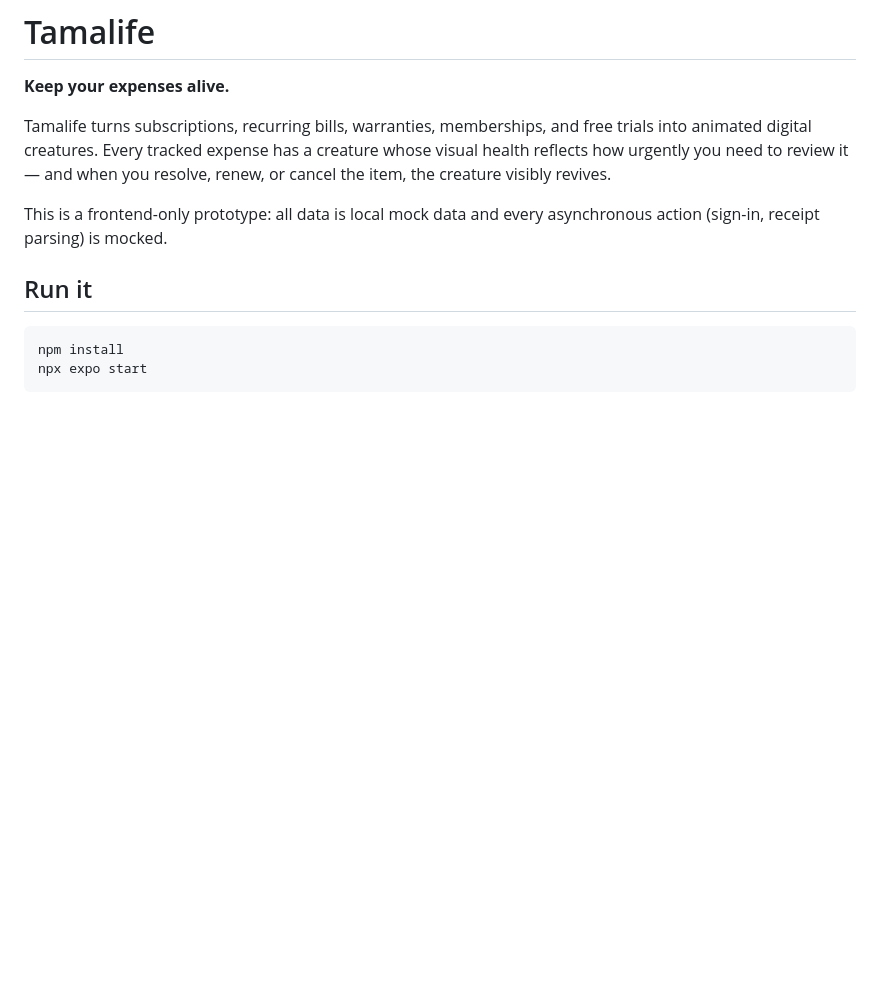
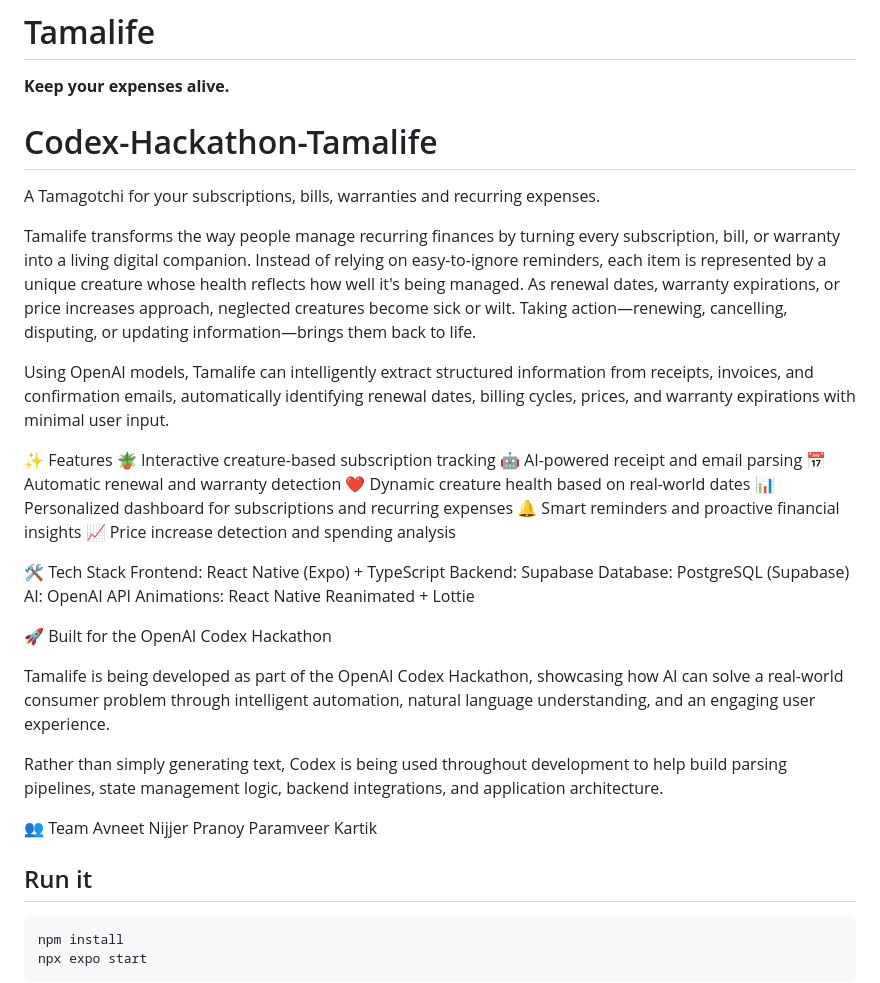
Before and after one commit to Nijjea1/Codex-Hackathon-Tamalife, a Markdown page: README.md, the part around the change. Drawn GitHub-style; blank space fills up the shorter version.

```diff
--- a/README.md
+++ b/README.md
@@ -2,9 +2,40 @@
 
 **Keep your expenses alive.**
 
-Tamalife turns subscriptions, recurring bills, warranties, memberships, and free trials into animated digital creatures. Every tracked expense has a creature whose visual health reflects how urgently you need to review it — and when you resolve, renew, or cancel the item, the creature visibly revives.
+# Codex-Hackathon-Tamalife
+A Tamagotchi for your subscriptions, bills, warranties and recurring expenses.
 
-This is a frontend-only prototype: all data is local mock data and every asynchronous action (sign-in, receipt parsing) is mocked.
+Tamalife transforms the way people manage recurring finances by turning every subscription, bill, or warranty into a living digital companion. Instead of relying on easy-to-ignore reminders, each item is represented by a unique creature whose health reflects how well it's being managed. As renewal dates, warranty expirations, or price increases approach, neglected creatures become sick or wilt. Taking action—renewing, cancelling, disputing, or updating information—brings them back to life.
+
+Using OpenAI models, Tamalife can intelligently extract structured information from receipts, invoices, and confirmation emails, automatically identifying renewal dates, billing cycles, prices, and warranty expirations with minimal user input.
+
+✨ Features
+🪴 Interactive creature-based subscription tracking
+🤖 AI-powered receipt and email parsing
+📅 Automatic renewal and warranty detection
+❤️ Dynamic creature health based on real-world dates
+📊 Personalized dashboard for subscriptions and recurring expenses
+🔔 Smart reminders and proactive financial insights
+📈 Price increase detection and spending analysis
+
+🛠️ Tech Stack
+Frontend: React Native (Expo) + TypeScript
+Backend: Supabase
+Database: PostgreSQL (Supabase)
+AI: OpenAI API
+Animations: React Native Reanimated + Lottie
+
+🚀 Built for the OpenAI Codex Hackathon
+
+Tamalife is being developed as part of the OpenAI Codex Hackathon, showcasing how AI can solve a real-world consumer problem through intelligent automation, natural language understanding, and an engaging user experience.
+
+Rather than simply generating text, Codex is being used throughout development to help build parsing pipelines, state management logic, backend integrations, and application architecture.
+
+👥 Team
+Avneet Nijjer
+Pranoy
+Paramveer
+Kartik
 
 ## Run it
 
```
